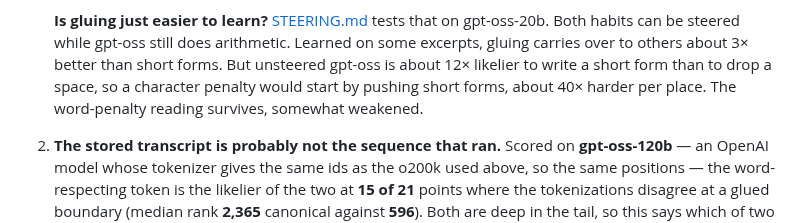
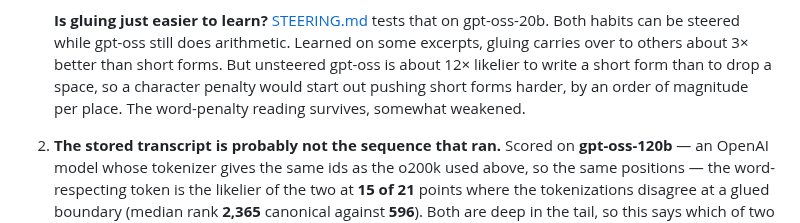
Before and after one commit to brendanlong/astra-sol-cot-length-penalty-experiment, a Markdown page: README.md, the part around the change. GitHub-like rendering.

```diff
--- a/README.md
+++ b/README.md
@@ -39,7 +39,7 @@ and predictions.
    arithmetic. Learned on some excerpts, gluing carries over to others about
    3× better than short forms. But unsteered gpt-oss is about 12× likelier to
    write a short form than to drop a space, so a character penalty would
-   start by pushing short forms, about 40× harder per place. The word-penalty
+   start out pushing short forms harder, by an order of magnitude per place. The word-penalty
    reading survives, somewhat weakened.
 
 2. **The stored transcript is probably not the sequence that ran.** Scored on
```
Also changed, not shown: STEERING.md (+86 -53 lines), cot_spacing/figures/steering.png, 9 other files.
